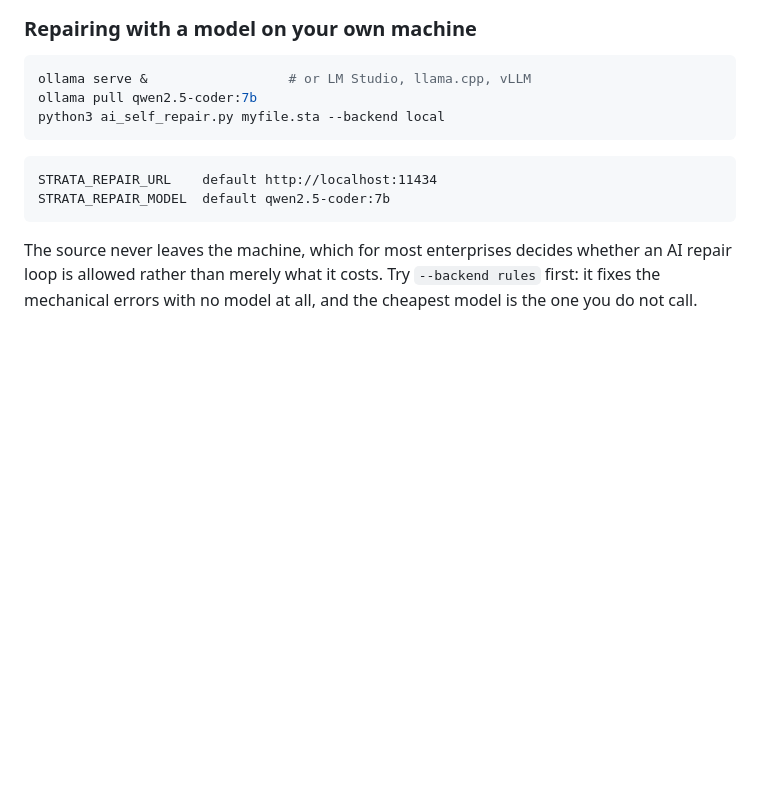
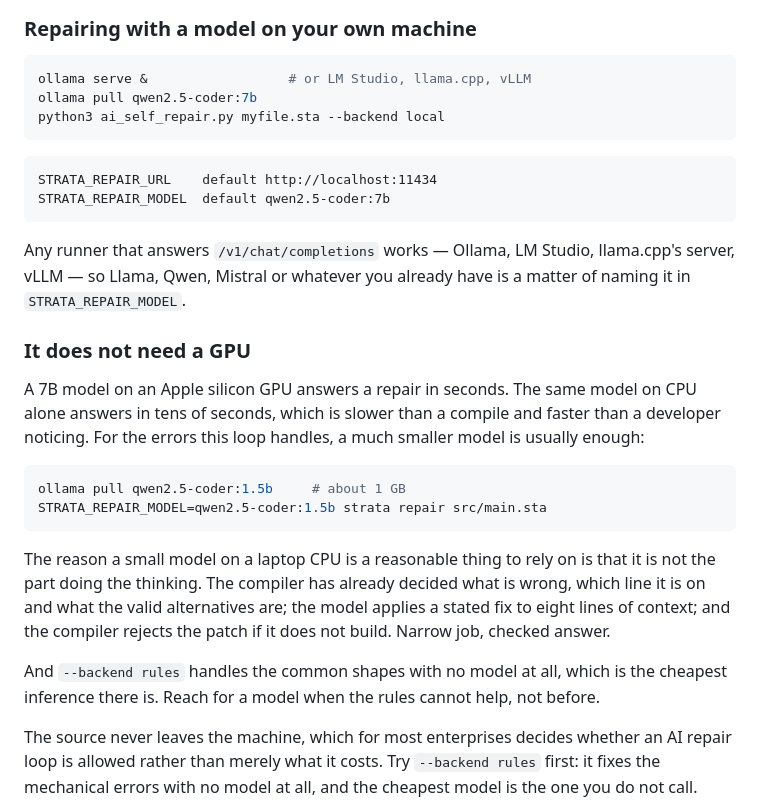
Before and after one commit to prabathkumar/strata-core, a Markdown page: README.md, the part around one of its changes. GitHub-like rendering; blank space fills up the shorter version.

````diff
--- a/README.md
+++ b/README.md
@@ -844,6 +894,32 @@ python3 ai_self_repair.py myfile.sta --backend local
     STRATA_REPAIR_URL    default http://localhost:11434
     STRATA_REPAIR_MODEL  default qwen2.5-coder:7b
 
+Any runner that answers `/v1/chat/completions` works — Ollama, LM Studio,
+llama.cpp's server, vLLM — so Llama, Qwen, Mistral or whatever you already
+have is a matter of naming it in `STRATA_REPAIR_MODEL`.
+
+### It does not need a GPU
+
+A 7B model on an Apple silicon GPU answers a repair in seconds. The same model
+on CPU alone answers in tens of seconds, which is slower than a compile and
+faster than a developer noticing. For the errors this loop handles, a much
+smaller model is usually enough:
+
+```bash
+ollama pull qwen2.5-coder:1.5b     # about 1 GB
+STRATA_REPAIR_MODEL=qwen2.5-coder:1.5b strata repair src/main.sta
+```
+
+The reason a small model on a laptop CPU is a reasonable thing to rely on is
+that it is not the part doing the thinking. The compiler has already decided
+what is wrong, which line it is on and what the valid alternatives are; the
+model applies a stated fix to eight lines of context; and the compiler rejects
+the patch if it does not build. Narrow job, checked answer.
+
+And `--backend rules` handles the common shapes with no model at all, which is
+the cheapest inference there is. Reach for a model when the rules cannot help,
+not before.
+
 The source never leaves the machine, which for most enterprises decides
 whether an AI repair loop is allowed rather than merely what it costs. Try
 `--backend rules` first: it fixes the mechanical errors with no model at all,
````
Also changed, not shown: other parts of README.md (+50 -0 lines).
